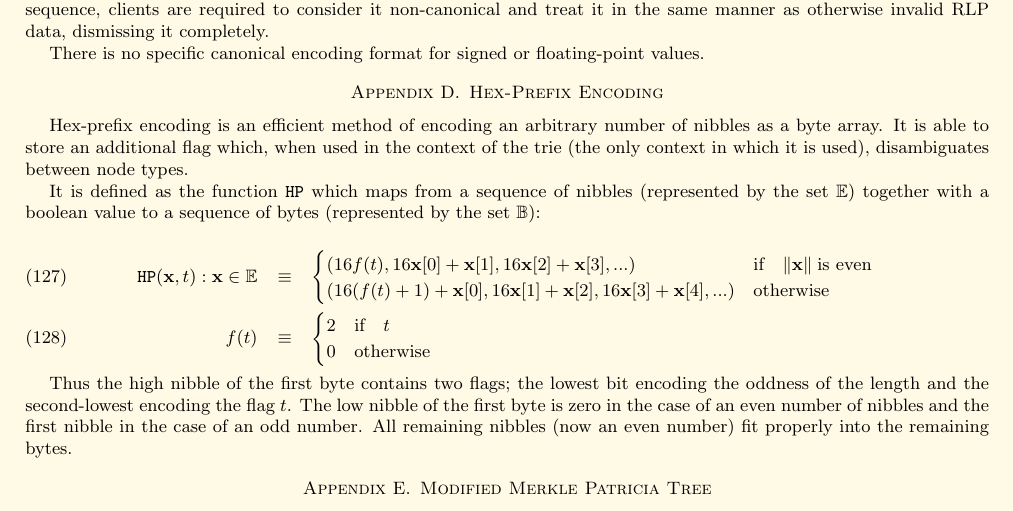
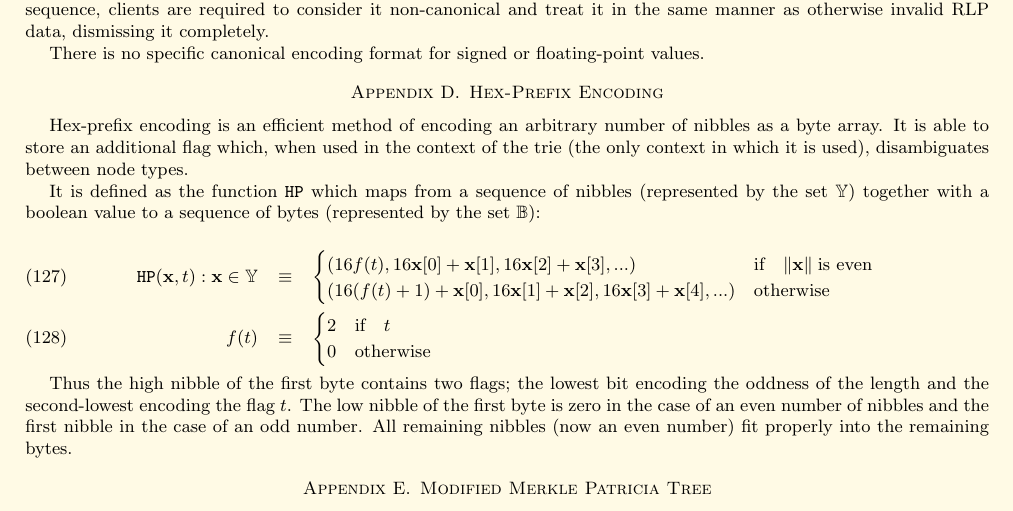
Before and after one commit to ethereum/yellowpaper, a LaTeX paper (Paper.tex): part of page 15 of 25, cut so that both start at the same text. Compiled offline with pdfLaTeX.

Commit message:
Fixed #6.

```diff
--- a/Paper.tex
+++ b/Paper.tex
@@ -1093,10 +1093,10 @@ There is no specific canonical encoding format for signed or floating-point valu
 \section{Hex-Prefix Encoding}\label{app:hexprefix}
 Hex-prefix encoding is an efficient method of encoding an arbitrary number of nibbles as a byte array. It is able to store an additional flag which, when used in the context of the trie (the only context in which it is used), disambiguates between node types.
 
-It is defined as the function $\mathtt{\tiny HP}$ which maps from a sequence of nibbles (represented by the set $\mathbb{E}$) together with a boolean value to a sequence of bytes (represented by the set $\mathbb{B}$):
-
-\begin{eqnarray}
-\mathtt{\tiny HP}(\mathbf{x}, t): \mathbf{x} \in \mathbb{E} & \equiv & \begin{cases}
+It is defined as the function $\mathtt{\tiny HP}$ which maps from a sequence of nibbles (represented by the set $\mathbb{Y}$) together with a boolean value to a sequence of bytes (represented by the set $\mathbb{B}$):
+
+\begin{eqnarray}
+\mathtt{\tiny HP}(\mathbf{x}, t): \mathbf{x} \in \mathbb{Y} & \equiv & \begin{cases}
 (16f(t), 16\mathbf{x}[0] + \mathbf{x}[1], 16\mathbf{x}[2] + \mathbf{x}[3], ...) &
 \text{if} \quad \lVert \mathbf{x} \rVert \; \text{is even} \\
 (16(f(t) + 1) + \mathbf{x}[0], 16\mathbf{x}[1] + \mathbf{x}[2], 16\mathbf{x}[3] + \mathbf{x}[4], ...) &
```
